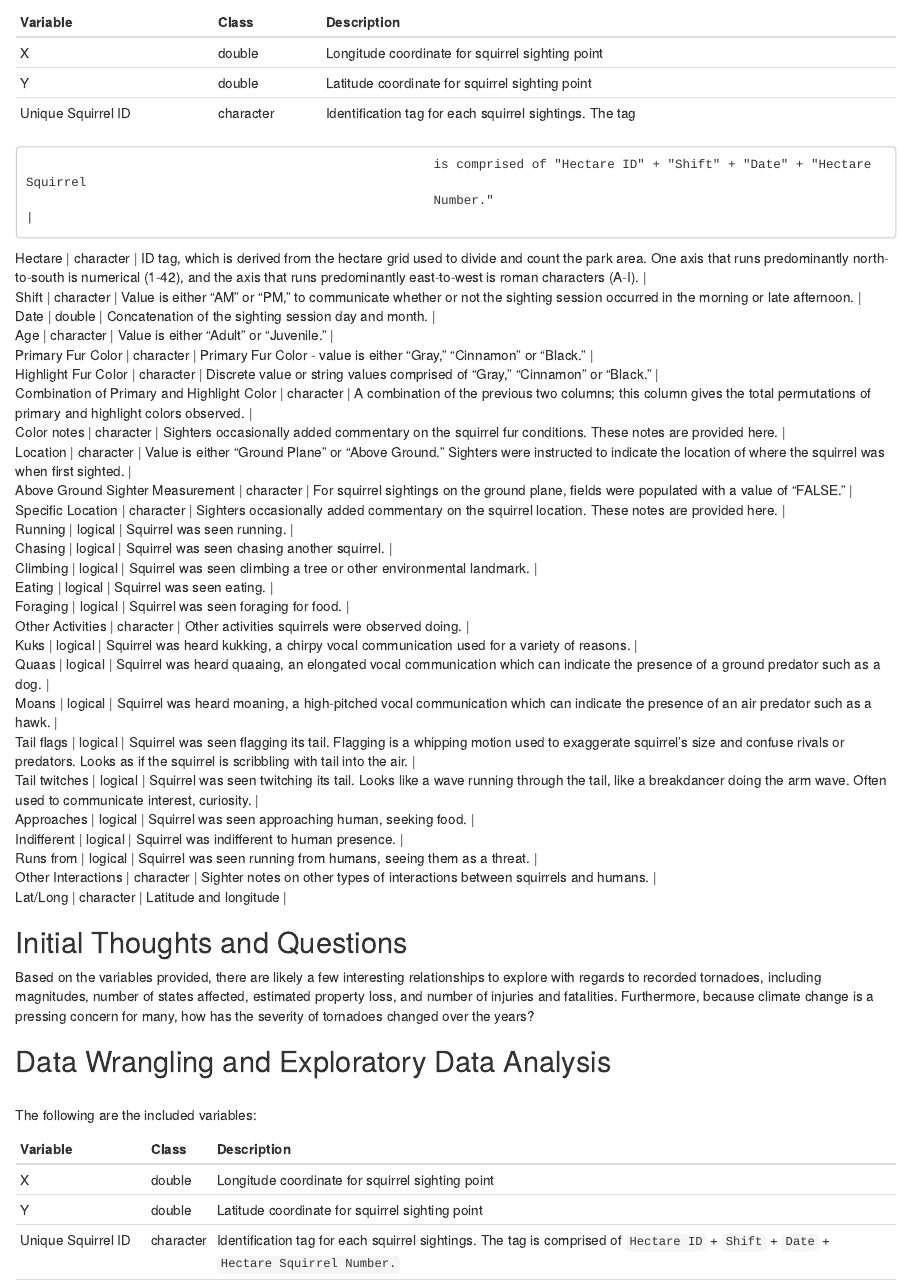
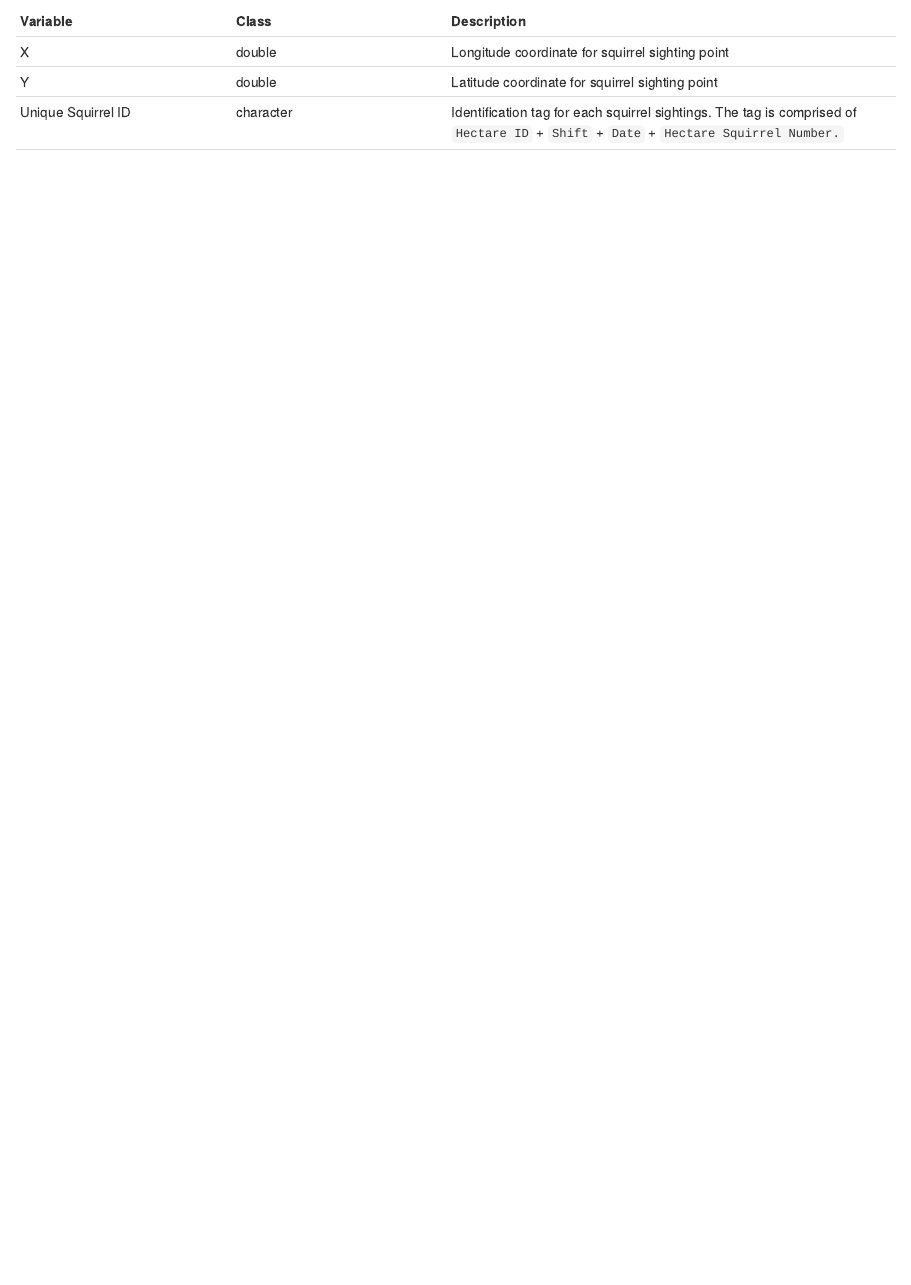
Before and after one commit to ezhou89/tidymodeling, an R Markdown document (TidyTuesday/2023 MAY 23 - tidy_tuesday.Rmd): the page in a window 1100 px wide, from 790 px down before the commit and from 780 px down after it, so that both start at the same text. Rendered offline with R 4.5, knitr and Pandoc, with nearby package versions; some code elsewhere in the file could not run offline.

Commit message:
squirrel update

````diff
--- a/TidyTuesday/2023 MAY 23 - tidy_tuesday.Rmd
+++ b/TidyTuesday/2023 MAY 23 - tidy_tuesday.Rmd
@@ -36,62 +36,13 @@ tt <- tt_load(tues)
 tt
 ```
 
-The data this week comes from the [2018 Central Park Squirrel Census](https://data.cityofnewyork.us/Environment/2018-Central-Park-Squirrel-Census-Squirrel-Data/vfnx-vebw). [The Squirrel Census](https://www.thesquirrelcensus.com/) is a multimedia science, design, and storytelling project focusing on the Eastern gray (Sciurus carolinensis). They count squirrels and present their findings to the public. The dataset contains squirrel data for each of the 3,023 sightings, including location coordinates, age, primary and secondary fur color, elevation, activities, communications, and interactions between squirrels and with humans.
-
-*\
+The data this week comes from the [2018 Central Park Squirrel Census](https://data.cityofnewyork.us/Environment/2018-Central-Park-Squirrel-Census-Squirrel-Data/vfnx-vebw). [The Squirrel Census](https://www.thesquirrelcensus.com/) is a multimedia science, design, and storytelling project focusing on the Eastern gray (Sciurus carolinensis). They count squirrels and present their findings to the public. The dataset contains squirrel data for each of the 3,023 sightings, including location coordinates, age, primary and secondary fur color, elevation, activities, communications, and interactions between squirrels and with humans.\
 \
-*The following are the included variables:
-
-| Variable           | Class     | Description                                             |
-|--------------------|-----------|---------------------------------------------------------|
-| X                  | double    | Longitude coordinate for squirrel sighting point        |
-| Y                  | double    | Latitude coordinate for squirrel sighting point         |
-| Unique Squirrel ID | character | Identification tag for each squirrel sightings. The tag |
-
-```
-                                                      is comprised of "Hectare ID" + "Shift" + "Date" + "Hectare Squirrel
-                                                      Number."                                                                                                                          |
-```
-
-| Hectare \| character \| ID tag, which is derived from the hectare grid used to divide and count the park area. One axis that runs predominantly north-to-south is numerical (1-42), and the axis that runs predominantly east-to-west is roman characters (A-I). \|
-| Shift \| character \| Value is either "AM" or "PM," to communicate whether or not the sighting session occurred in the morning or late afternoon. \|
-| Date \| double \| Concatenation of the sighting session day and month. \|
-| Age \| character \| Value is either "Adult" or "Juvenile." \|
-| Primary Fur Color \| character \| Primary Fur Color - value is either "Gray," "Cinnamon" or "Black." \|
-| Highlight Fur Color \| character \| Discrete value or string values comprised of "Gray," "Cinnamon" or "Black." \|
-| Combination of Primary and Highlight Color \| character \| A combination of the previous two columns; this column gives the total permutations of primary and highlight colors observed. \|
-| Color notes \| character \| Sighters occasionally added commentary on the squirrel fur conditions. These notes are provided here. \|
-| Location \| character \| Value is either "Ground Plane" or "Above Ground." Sighters were instructed to indicate the location of where the squirrel was when first sighted. \|
-| Above Ground Sighter Measurement \| character \| For squirrel sightings on the ground plane, fields were populated with a value of "FALSE." \|
-| Specific Location \| character \| Sighters occasionally added commentary on the squirrel location. These notes are provided here. \|
-| Running \| logical \| Squirrel was seen running. \|
-| Chasing \| logical \| Squirrel was seen chasing another squirrel. \|
-| Climbing \| logical \| Squirrel was seen climbing a tree or other environmental landmark. \|
-| Eating \| logical \| Squirrel was seen eating. \|
-| Foraging \| logical \| Squirrel was seen foraging for food. \|
-| Other Activities \| character \| Other activities squirrels were observed doing. \|
-| Kuks \| logical \| Squirrel was heard kukking, a chirpy vocal communication used for a variety of reasons. \|
-| Quaas \| logical \| Squirrel was heard quaaing, an elongated vocal communication which can indicate the presence of a ground predator such as a dog. \|
-| Moans \| logical \| Squirrel was heard moaning, a high-pitched vocal communication which can indicate the presence of an air predator such as a hawk. \|
-| Tail flags \| logical \| Squirrel was seen flagging its tail. Flagging is a whipping motion used to exaggerate squirrel's size and confuse rivals or predators. Looks as if the squirrel is scribbling with tail into the air. \|
-| Tail twitches \| logical \| Squirrel was seen twitching its tail. Looks like a wave running through the tail, like a breakdancer doing the arm wave. Often used to communicate interest, curiosity. \|
-| Approaches \| logical \| Squirrel was seen approaching human, seeking food. \|
-| Indifferent \| logical \| Squirrel was indifferent to human presence. \|
-| Runs from \| logical \| Squirrel was seen running from humans, seeing them as a threat. \|
-| Other Interactions \| character \| Sighter notes on other types of interactions between squirrels and humans. \|
-| Lat/Long \| character \| Latitude and longitude \|
-
-## Initial Thoughts and Questions
-
-Based on the variables provided, there are likely a few interesting relationships to explore with regards to recorded tornadoes, including magnitudes, number of states affected, estimated property loss, and number of injuries and fatalities. Furthermore, because climate change is a pressing concern for many, how has the severity of tornadoes changed over the years?
-
-## Data Wrangling and Exploratory Data Analysis
-
 \
 The following are the included variables:
 
 | **Variable**                               | **Class** | **Description**                                                                                                                                                                                                                          |
-|--------------------------------------------|-----------|------------------------------------------------------------------------------------------------------------------------------------------------------------------------------------------------------------------------------------------|
+|------------------|------------------|-------------------------------------|
 | X                                          | double    | Longitude coordinate for squirrel sighting point                                                                                                                                                                                         |
 | Y                                          | double    | Latitude coordinate for squirrel sighting point                                                                                                                                                                                          |
 | Unique Squirrel ID                         | character | Identification tag for each squirrel sightings. The tag is comprised of `Hectare ID` + `Shift` + `Date` + `Hectare Squirrel Number.`                                                                                                     |
````
